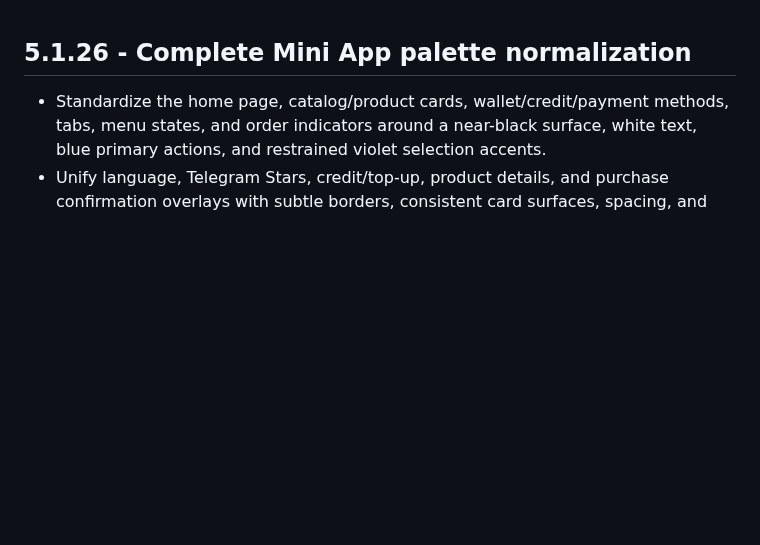
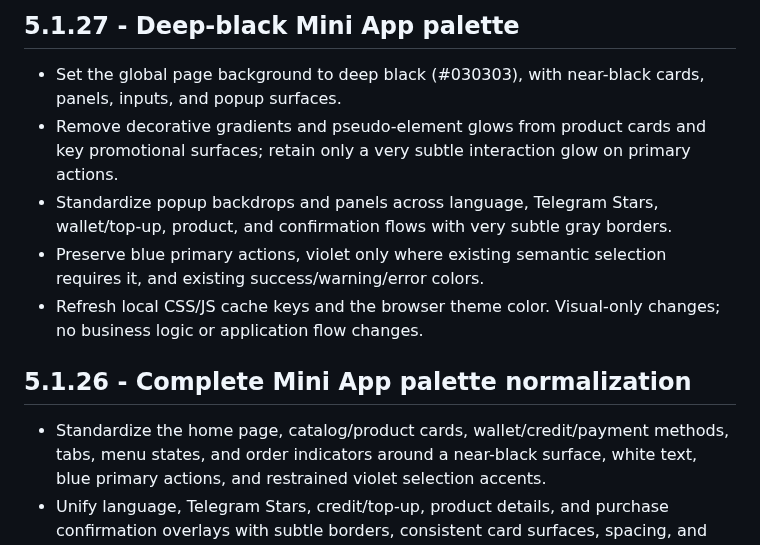
Before and after one commit to paliparsa/BlueGate-Platform, a Markdown page: CHANGELOG.md, the part around the change. GitHub-like rendering; blank space fills up the shorter version.

Commit message:
Document 5.1.27 deep-black palette

```diff
--- a/CHANGELOG.md
+++ b/CHANGELOG.md
@@ -1,3 +1,11 @@
+## 5.1.27 - Deep-black Mini App palette
+
+- Set the global page background to deep black (#030303), with near-black cards, panels, inputs, and popup surfaces.
+- Remove decorative gradients and pseudo-element glows from product cards and key promotional surfaces; retain only a very subtle interaction glow on primary actions.
+- Standardize popup backdrops and panels across language, Telegram Stars, wallet/top-up, product, and confirmation flows with very subtle gray borders.
+- Preserve blue primary actions, violet only where existing semantic selection requires it, and existing success/warning/error colors.
+- Refresh local CSS/JS cache keys and the browser theme color. Visual-only changes; no business logic or application flow changes.
+
 ## 5.1.26 - Complete Mini App palette normalization
 
 - Standardize the home page, catalog/product cards, wallet/credit/payment methods, tabs, menu states, and order indicators around a near-black surface, white text, blue primary actions, and restrained violet selection accents.
```
